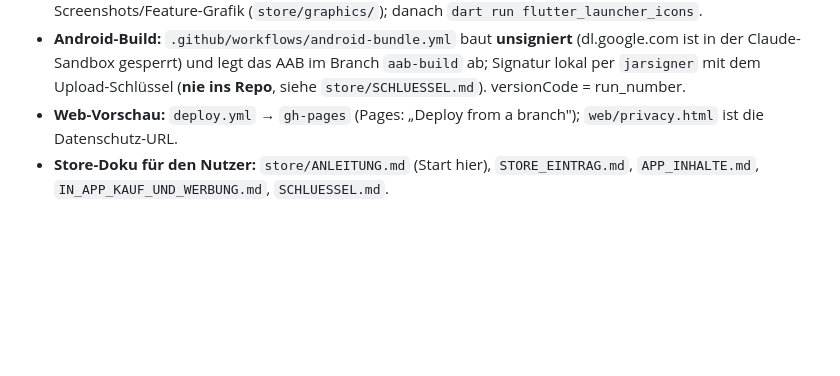
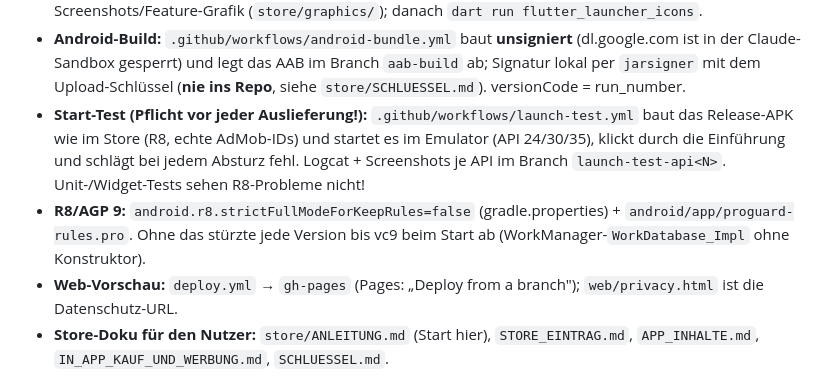
Before and after one commit to f6vp76ctbb-stack/Feierabend-Rechner, a Markdown page: CLAUDE.md, the part around the change. Rendered like a GitHub page; blank space fills up the shorter version.

Commit message:
Doku: Start-Test als Pflicht, R8/AGP-9-Lehre festgehalten
Co-Authored-By: Claude Opus 5.5 <noreply@anthropic.com>
Claude-Session: https://claude.ai/code/session_01KcrAWKWuXtps6dG5YMC4Ev

```diff
--- a/CLAUDE.md
+++ b/CLAUDE.md
@@ -179,6 +179,12 @@ test/                      # Unit- + Widget-Tests (domain/ = 100 % Ziel)
 - **Android-Build:** `.github/workflows/android-bundle.yml` baut **unsigniert** (dl.google.com ist in der
   Claude-Sandbox gesperrt) und legt das AAB im Branch `aab-build` ab; Signatur lokal per `jarsigner`
   mit dem Upload-Schlüssel (**nie ins Repo**, siehe `store/SCHLUESSEL.md`). versionCode = run_number.
+- **Start-Test (Pflicht vor jeder Auslieferung!):** `.github/workflows/launch-test.yml` baut das
+  Release-APK wie im Store (R8, echte AdMob-IDs) und startet es im Emulator (API 24/30/35), klickt durch
+  die Einführung und schlägt bei jedem Absturz fehl. Logcat + Screenshots je API im Branch
+  `launch-test-api<N>`. Unit-/Widget-Tests sehen R8-Probleme nicht!
+- **R8/AGP 9:** `android.r8.strictFullModeForKeepRules=false` (gradle.properties) + `android/app/proguard-rules.pro`.
+  Ohne das stürzte jede Version bis vc9 beim Start ab (WorkManager-`WorkDatabase_Impl` ohne Konstruktor).
 - **Web-Vorschau:** `deploy.yml` → `gh-pages` (Pages: „Deploy from a branch"); `web/privacy.html` ist
   die Datenschutz-URL.
 - **Store-Doku für den Nutzer:** `store/ANLEITUNG.md` (Start hier), `STORE_EINTRAG.md`,
```
Also changed, not shown: TODO.md (+5 -0 lines).
